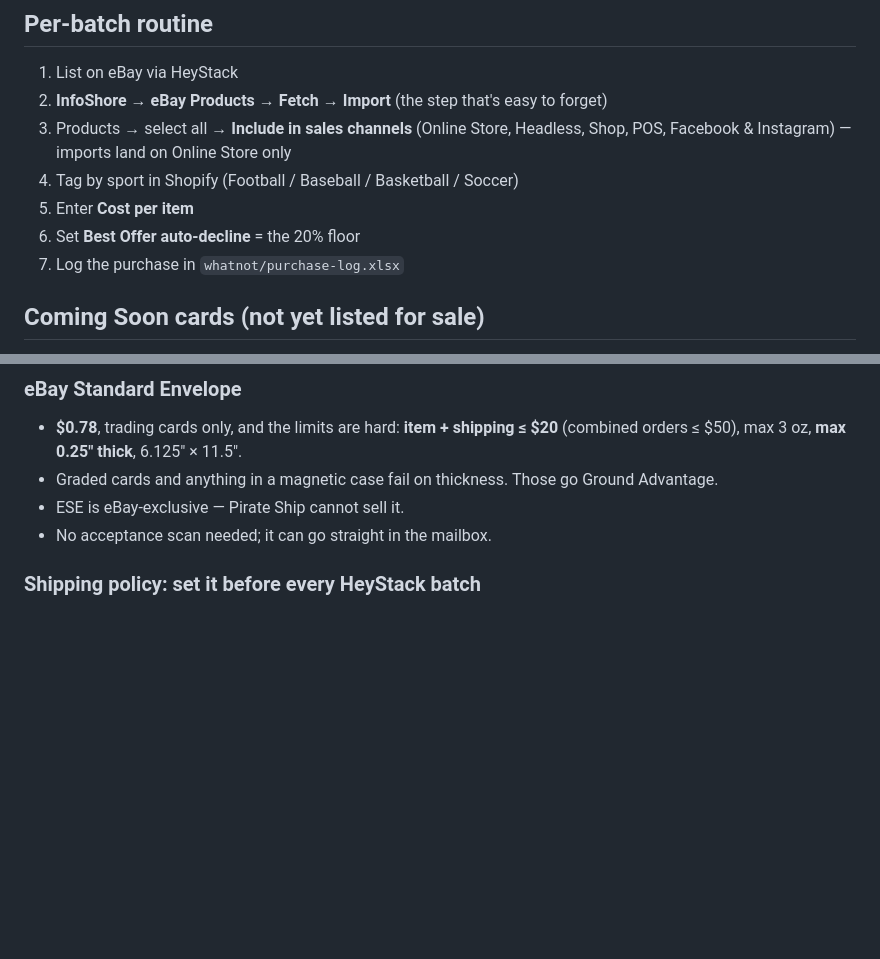
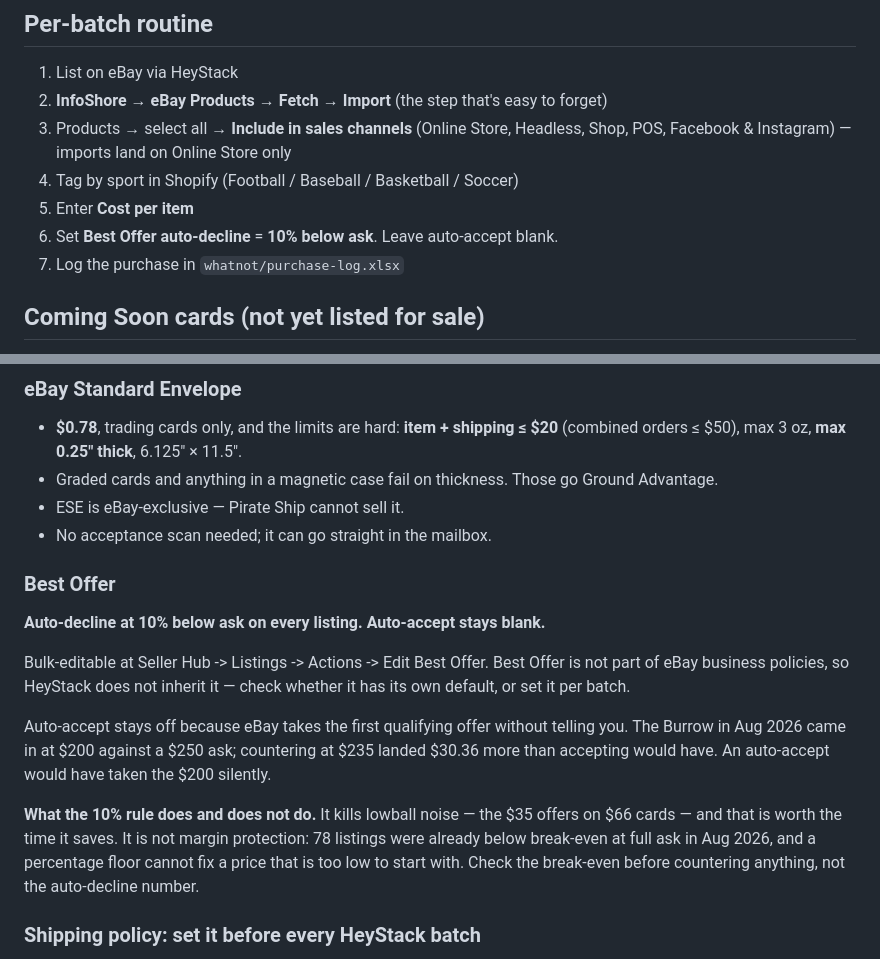
Before and after one commit to duxtradingpost/duxbury-trading-post, a Markdown page: WORKFLOW.md, 2 parts joined by grey strips. Rendered like a GitHub page; blank space fills up the shorter version.

Commit message:
Best Offer rule: auto-decline 10% below ask, auto-accept off
Replaces "auto-decline = the 20% floor", which was never workable in bulk — the
floor is a different number on every card, and eBay's bulk editor takes a
percentage.

Auto-accept stays blank deliberately. eBay takes the first qualifying offer
without telling you, and the Burrow this month is the argument: $200 offered
against a $250 ask, countered at $235, $30.36 better than accepting. An
auto-accept set anywhere near reasonable would have taken the $200 silently.

Recorded what the rule does not do, since a percentage floor reads like margin
protection and isn't. 78 listings were below break-even at full ask when this was
written; 10% off a price that is already too low is still a loss.

Co-Authored-By: Claude Opus 5 (1M context) <noreply@anthropic.com>

```diff
--- a/WORKFLOW.md
+++ b/WORKFLOW.md
@@ -28,7 +28,7 @@ HeyStack  ──push──>  eBay  ──InfoShore──>  Shopify  ──>  dux
    Shop, POS, Facebook & Instagram) — imports land on Online Store only
 4. Tag by sport in Shopify (Football / Baseball / Basketball / Soccer)
 5. Enter **Cost per item**
-6. Set **Best Offer auto-decline** = the 20% floor
+6. Set **Best Offer auto-decline** = **10% below ask**. Leave auto-accept blank.
 7. Log the purchase in `whatnot/purchase-log.xlsx`
 
 ## Coming Soon cards (not yet listed for sale)
@@ -103,6 +103,25 @@ is the only screen in the stack that reports what physically moved.
   Ground Advantage.
 - ESE is eBay-exclusive — Pirate Ship cannot sell it.
 - No acceptance scan needed; it can go straight in the mailbox.
+
+### Best Offer
+
+**Auto-decline at 10% below ask on every listing. Auto-accept stays blank.**
+
+Bulk-editable at Seller Hub -> Listings -> Actions -> Edit Best Offer. Best Offer
+is not part of eBay business policies, so HeyStack does not inherit it — check
+whether it has its own default, or set it per batch.
+
+Auto-accept stays off because eBay takes the first qualifying offer without
+telling you. The Burrow in Aug 2026 came in at $200 against a $250 ask; countering
+at $235 landed $30.36 more than accepting would have. An auto-accept would have
+taken the $200 silently.
+
+**What the 10% rule does and does not do.** It kills lowball noise — the $35
+offers on $66 cards — and that is worth the time it saves. It is not margin
+protection: 78 listings were already below break-even at full ask in Aug 2026, and
+a percentage floor cannot fix a price that is too low to start with. Check the
+break-even before countering anything, not the auto-decline number.
 
 ### Shipping policy: set it before every HeyStack batch
 
```
